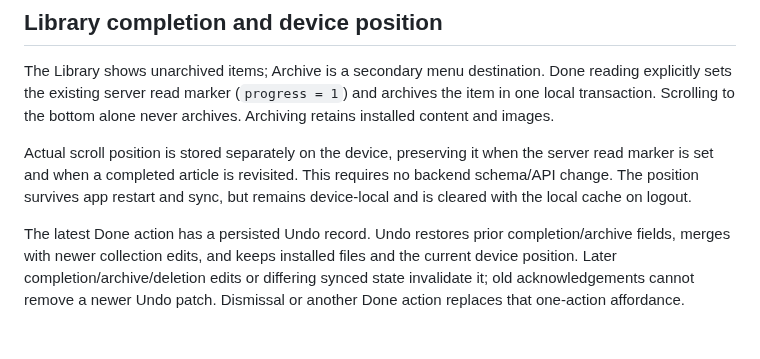
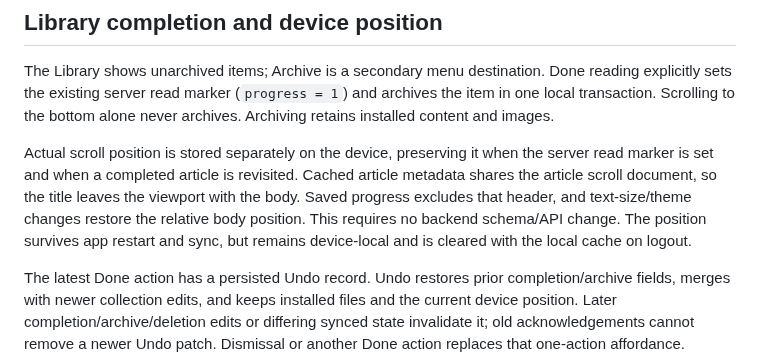
Before and after one commit to akhilvuputuri/PageStash, a Markdown page: docs/ARCHITECTURE.md, the part around the change. Drawn GitHub-style; blank space fills up the shorter version.

```diff
--- a/docs/ARCHITECTURE.md
+++ b/docs/ARCHITECTURE.md
@@ -30,7 +30,7 @@ Images and HTML are immutable assets with cryptographic hashes. Download URLs la
 
 The Library shows unarchived items; Archive is a secondary menu destination. Done reading explicitly sets the existing server read marker (`progress = 1`) and archives the item in one local transaction. Scrolling to the bottom alone never archives. Archiving retains installed content and images.
 
-Actual scroll position is stored separately on the device, preserving it when the server read marker is set and when a completed article is revisited. This requires no backend schema/API change. The position survives app restart and sync, but remains device-local and is cleared with the local cache on logout.
+Actual scroll position is stored separately on the device, preserving it when the server read marker is set and when a completed article is revisited. Cached article metadata shares the article scroll document, so the title leaves the viewport with the body. Saved progress excludes that header, and text-size/theme changes restore the relative body position. This requires no backend schema/API change. The position survives app restart and sync, but remains device-local and is cleared with the local cache on logout.
 
 The latest Done action has a persisted Undo record. Undo restores prior completion/archive fields, merges with newer collection edits, and keeps installed files and the current device position. Later completion/archive/deletion edits or differing synced state invalidate it; old acknowledgements cannot remove a newer Undo patch. Dismissal or another Done action replaces that one-action affordance.
 
```
Also changed, not shown: docs/VALIDATION.md (+7 -2 lines), docs/images/scrolling-title-large-text.png (added).
